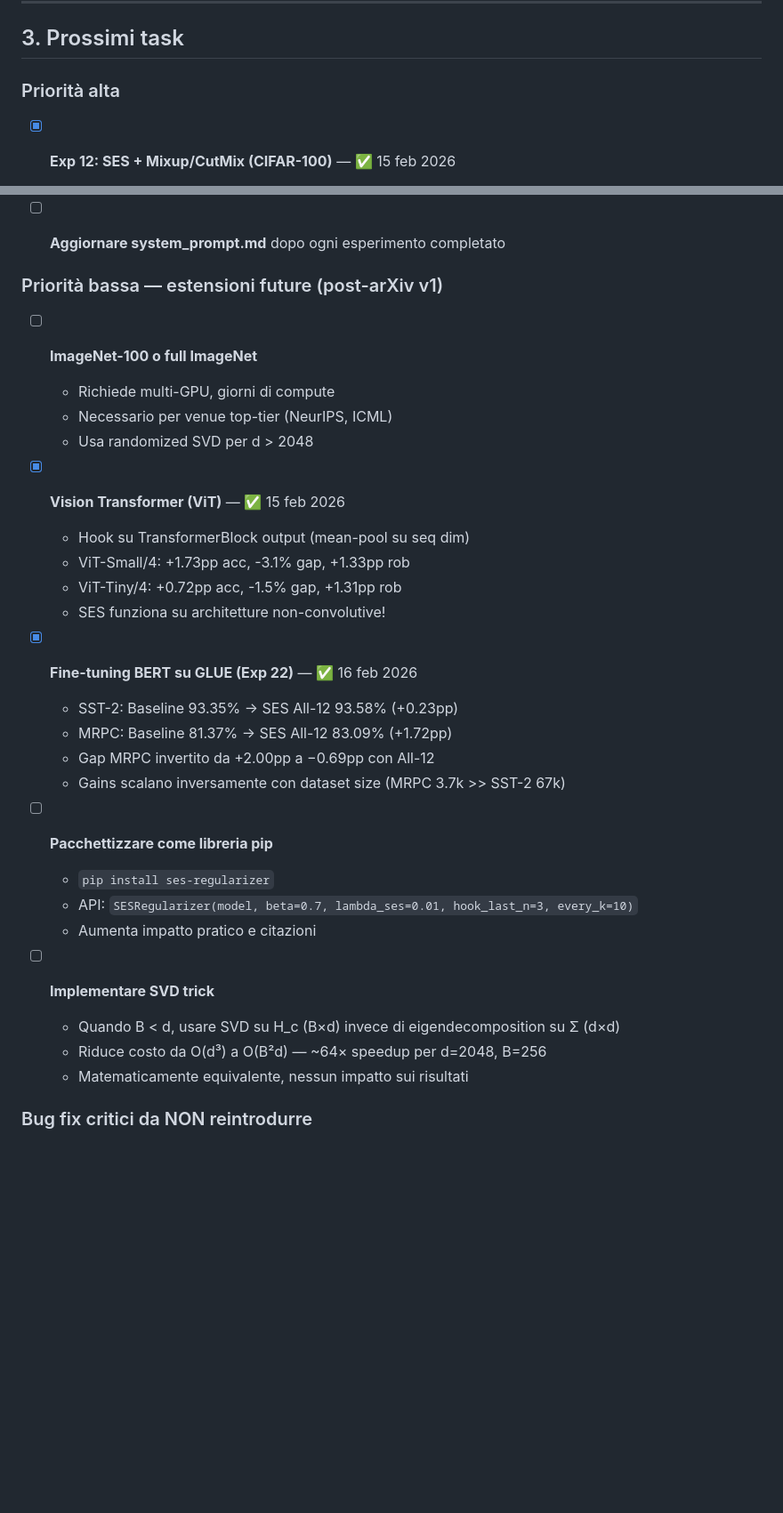
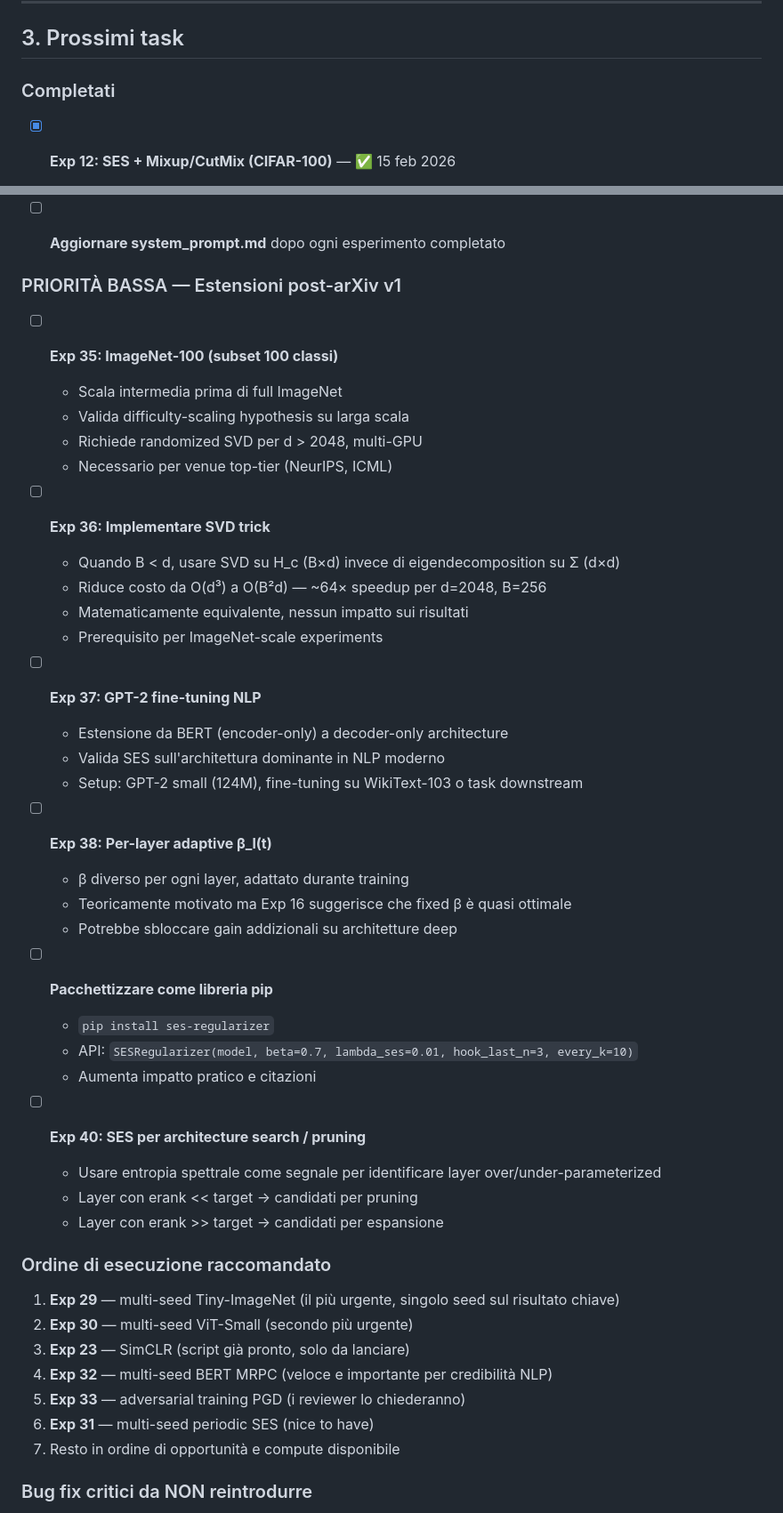
Before and after one commit to akira-n-28/Spectral-Entropy-Shaping, a Markdown page: CONTEXT.md, 2 parts joined by grey strips. Shown at 89% size. Drawn GitHub-style; blank space fills up the shorter version.

```diff
--- a/CONTEXT.md
+++ b/CONTEXT.md
@@ -309,7 +309,7 @@ Raccomandazione pratica ViT: **β=0.5, last-4 blocks**.
 
 ## 3. Prossimi task
 
-### Priorità alta
+### Completati
 
 - [x] **Exp 12: SES + Mixup/CutMix (CIFAR-100)** — ✅ 15 feb 2026
   - 6 config su Kaggle T4, batch 512, FP16
@@ -339,34 +383,49 @@ Raccomandazione pratica ViT: **β=0.5, last-4 blocks**.
 
 - [ ] **Aggiornare system_prompt.md** dopo ogni esperimento completato
 
-### Priorità bassa — estensioni future (post-arXiv v1)
+### PRIORITÀ BASSA — Estensioni post-arXiv v1
 
-- [ ] **ImageNet-100 o full ImageNet**
-  - Richiede multi-GPU, giorni di compute
+- [ ] **Exp 35: ImageNet-100 (subset 100 classi)**
+  - Scala intermedia prima di full ImageNet
+  - Valida difficulty-scaling hypothesis su larga scala
+  - Richiede randomized SVD per d > 2048, multi-GPU
   - Necessario per venue top-tier (NeurIPS, ICML)
-  - Usa randomized SVD per d > 2048
 
-- [x] **Vision Transformer (ViT)** — ✅ 15 feb 2026
-  - Hook su TransformerBlock output (mean-pool su seq dim)
-  - ViT-Small/4: +1.73pp acc, -3.1% gap, +1.33pp rob
-  - ViT-Tiny/4: +0.72pp acc, -1.5% gap, +1.31pp rob
-  - SES funziona su architetture non-convolutive!
+- [ ] **Exp 36: Implementare SVD trick**
+  - Quando B < d, usare SVD su H_c (B×d) invece di eigendecomposition su Σ (d×d)
+  - Riduce costo da O(d³) a O(B²d) — ~64× speedup per d=2048, B=256
+  - Matematicamente equivalente, nessun impatto sui risultati
+  - Prerequisito per ImageNet-scale experiments
 
-- [x] **Fine-tuning BERT su GLUE (Exp 22)** — ✅ 16 feb 2026
-  - SST-2: Baseline 93.35% → SES All-12 93.58% (+0.23pp)
-  - MRPC: Baseline 81.37% → SES All-12 83.09% (+1.72pp)
-  - Gap MRPC invertito da +2.00pp a −0.69pp con All-12
-  - Gains scalano inversamente con dataset size (MRPC 3.7k >> SST-2 67k)
+- [ ] **Exp 37: GPT-2 fine-tuning NLP**
+  - Estensione da BERT (encoder-only) a decoder-only architecture
+  - Valida SES sull'architettura dominante in NLP moderno
+  - Setup: GPT-2 small (124M), fine-tuning su WikiText-103 o task downstream
+
+- [ ] **Exp 38: Per-layer adaptive β_l(t)**
+  - β diverso per ogni layer, adattato durante training
+  - Teoricamente motivato ma Exp 16 suggerisce che fixed β è quasi ottimale
+  - Potrebbe sbloccare gain addizionali su architetture deep
 
 - [ ] **Pacchettizzare come libreria pip**
   - `pip install ses-regularizer`
   - API: `SESRegularizer(model, beta=0.7, lambda_ses=0.01, hook_last_n=3, every_k=10)`
   - Aumenta impatto pratico e citazioni
 
-- [ ] **Implementare SVD trick**
-  - Quando B < d, usare SVD su H_c (B×d) invece di eigendecomposition su Σ (d×d)
-  - Riduce costo da O(d³) a O(B²d) — ~64× speedup per d=2048, B=256
-  - Matematicamente equivalente, nessun impatto sui risultati
+- [ ] **Exp 40: SES per architecture search / pruning**
+  - Usare entropia spettrale come segnale per identificare layer over/under-parameterized
+  - Layer con erank << target → candidati per pruning
+  - Layer con erank >> target → candidati per espansione
+
+### Ordine di esecuzione raccomandato
+
+1. **Exp 29** — multi-seed Tiny-ImageNet (il più urgente, singolo seed sul risultato chiave)
+2. **Exp 30** — multi-seed ViT-Small (secondo più urgente)
+3. **Exp 23** — SimCLR (script già pronto, solo da lanciare)
+4. **Exp 32** — multi-seed BERT MRPC (veloce e importante per credibilità NLP)
+5. **Exp 33** — adversarial training PGD (i reviewer lo chiederanno)
+6. **Exp 31** — multi-seed periodic SES (nice to have)
+7. Resto in ordine di opportunità e compute disponibile
 
 ### Bug fix critici da NON reintrodurre
 
```
Also changed, not shown: other parts of CONTEXT.md (+52 -8 lines).
